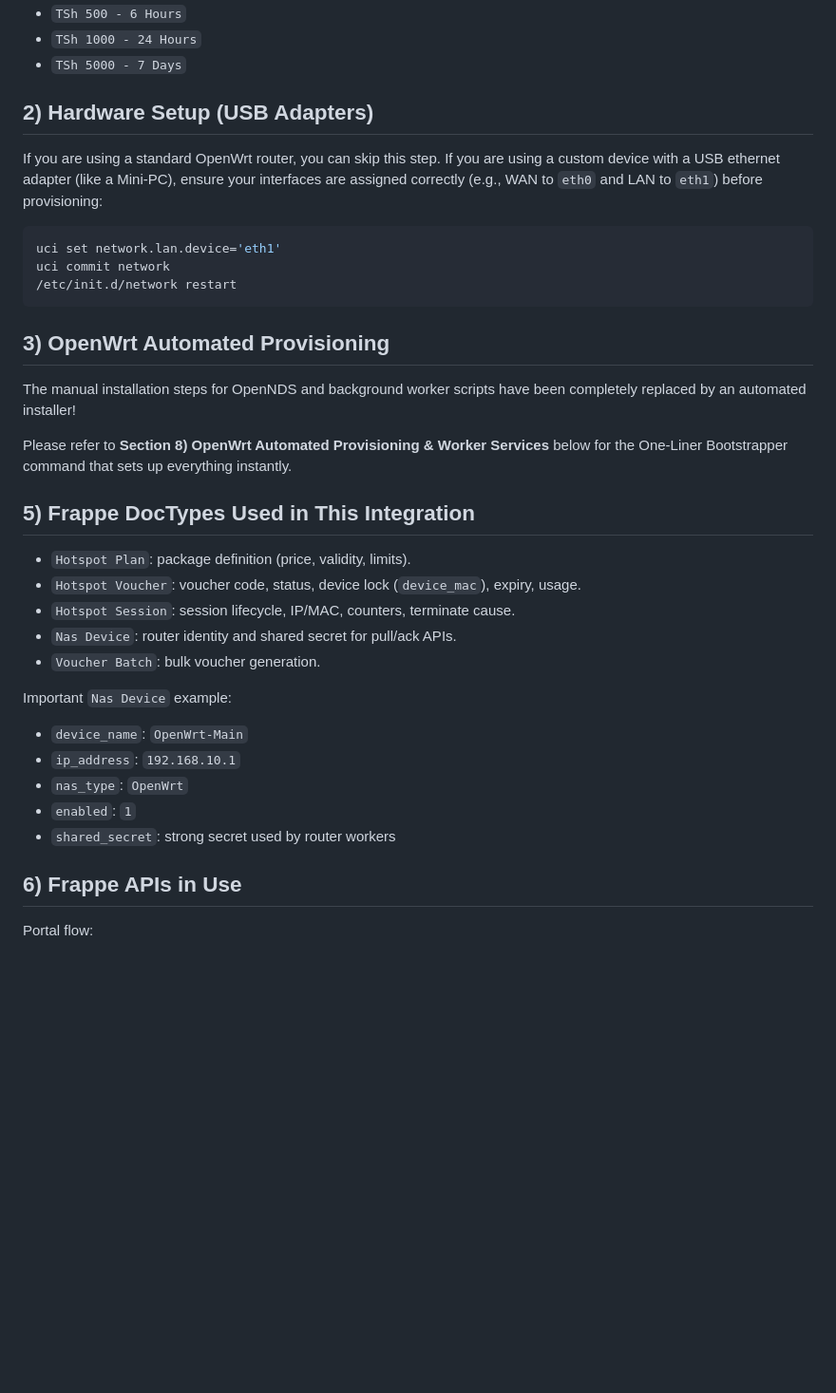
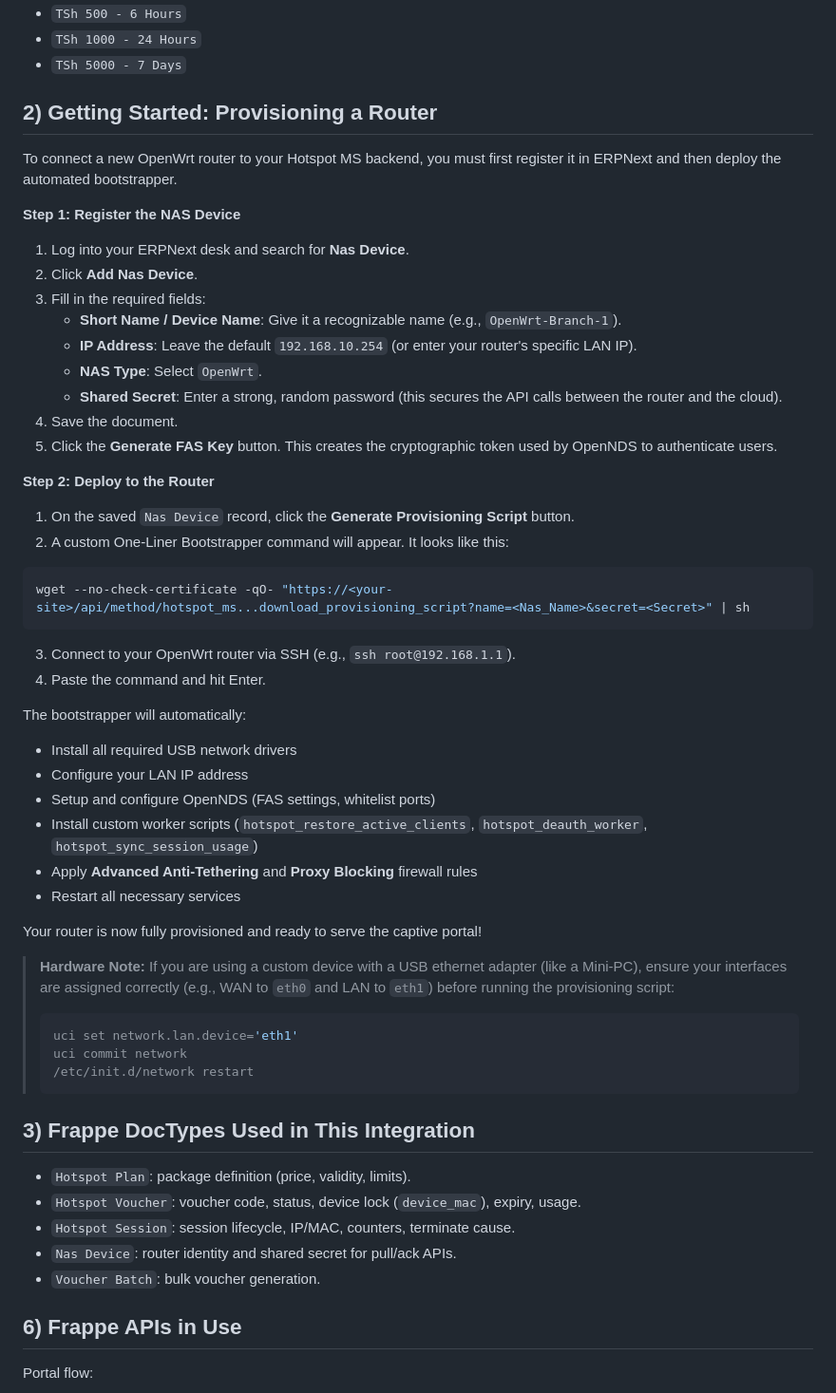
Before and after one commit to skibanga/hotspot_ms, a Markdown page: README.md, the part around one of its changes. Shown at 95% size. GitHub-like rendering; blank space fills up the shorter version.

Commit message:
docs: update provisioning guide with step-by-step router registration and deployment instructions

````diff
--- a/README.md
+++ b/README.md
@@ -32,36 +32,56 @@ Default plans inserted:
 - `TSh 1000 - 24 Hours`
 - `TSh 5000 - 7 Days`
 
-## 2) Hardware Setup (USB Adapters)
+## 2) Getting Started: Provisioning a Router
 
-If you are using a standard OpenWrt router, you can skip this step.
-If you are using a custom device with a USB ethernet adapter (like a Mini-PC), ensure your interfaces are assigned correctly (e.g., WAN to `eth0` and LAN to `eth1`) before provisioning:
-```sh
-uci set network.lan.device='eth1'
-uci commit network
-/etc/init.d/network restart
+To connect a new OpenWrt router to your Hotspot MS backend, you must first register it in ERPNext and then deploy the automated bootstrapper.
+
+**Step 1: Register the NAS Device**
+1. Log into your ERPNext desk and search for **Nas Device**.
+2. Click **Add Nas Device**.
+3. Fill in the required fields:
+   - **Short Name / Device Name**: Give it a recognizable name (e.g., `OpenWrt-Branch-1`).
+   - **IP Address**: Leave the default `192.168.10.254` (or enter your router's specific LAN IP).
+   - **NAS Type**: Select `OpenWrt`.
+   - **Shared Secret**: Enter a strong, random password (this secures the API calls between the router and the cloud).
+4. Save the document.
+5. Click the **Generate FAS Key** button. This creates the cryptographic token used by OpenNDS to authenticate users.
+
+**Step 2: Deploy to the Router**
+1. On the saved `Nas Device` record, click the **Generate Provisioning Script** button.
+2. A custom One-Liner Bootstrapper command will appear. It looks like this:
+
+```bash
+wget --no-check-certificate -qO- "https://<your-site>/api/method/hotspot_ms...download_provisioning_script?name=<Nas_Name>&secret=<Secret>" | sh
 ```
 
-## 3) OpenWrt Automated Provisioning
+3. Connect to your OpenWrt router via SSH (e.g., `ssh root@192.168.1.1`).
+4. Paste the command and hit Enter.
 
-The manual installation steps for OpenNDS and background worker scripts have been completely replaced by an automated installer!
+The bootstrapper will automatically:
+- Install all required USB network drivers
+- Configure your LAN IP address
+- Setup and configure OpenNDS (FAS settings, whitelist ports)
+- Install custom worker scripts (`hotspot_restore_active_clients`, `hotspot_deauth_worker`, `hotspot_sync_session_usage`)
+- Apply **Advanced Anti-Tethering** and **Proxy Blocking** firewall rules
+- Restart all necessary services
 
-Please refer to **Section 8) OpenWrt Automated Provisioning & Worker Services** below for the One-Liner Bootstrapper command that sets up everything instantly.
+Your router is now fully provisioned and ready to serve the captive portal!
 
-## 5) Frappe DocTypes Used in This Integration
+> **Hardware Note:** If you are using a custom device with a USB ethernet adapter (like a Mini-PC), ensure your interfaces are assigned correctly (e.g., WAN to `eth0` and LAN to `eth1`) before running the provisioning script:
+> ```sh
+> uci set network.lan.device='eth1'
+> uci commit network
+> /etc/init.d/network restart
+> ```
+
+## 3) Frappe DocTypes Used in This Integration
 
 - `Hotspot Plan`: package definition (price, validity, limits).
 - `Hotspot Voucher`: voucher code, status, device lock (`device_mac`), expiry, usage.
 - `Hotspot Session`: session lifecycle, IP/MAC, counters, terminate cause.
 - `Nas Device`: router identity and shared secret for pull/ack APIs.
 - `Voucher Batch`: bulk voucher generation.
-
-Important `Nas Device` example:
-- `device_name`: `OpenWrt-Main`
-- `ip_address`: `192.168.10.1`
-- `nas_type`: `OpenWrt`
-- `enabled`: `1`
-- `shared_secret`: strong secret used by router workers
 
 ## 6) Frappe APIs in Use
 
````
Also changed, not shown: other parts of README.md (+0 -27 lines).
